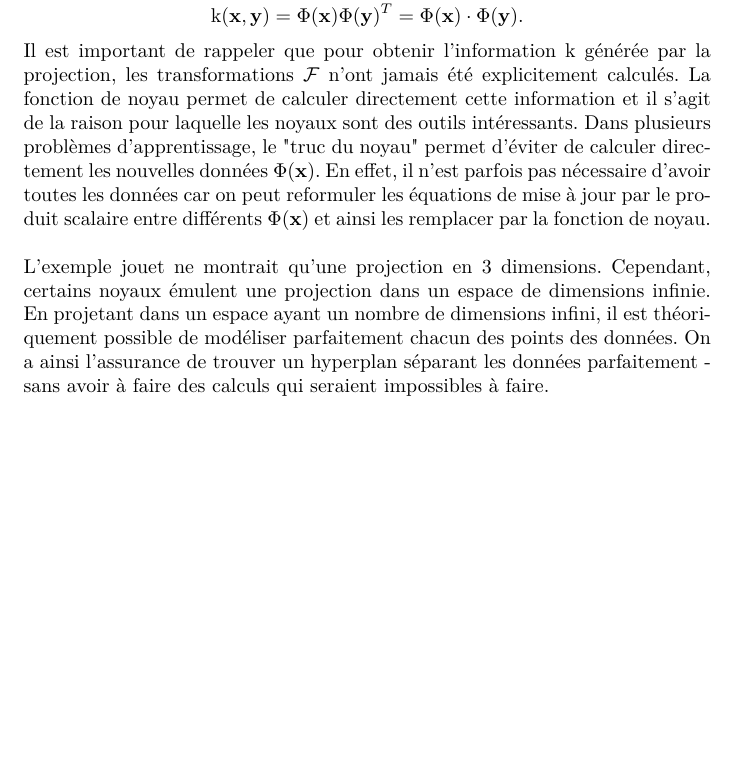
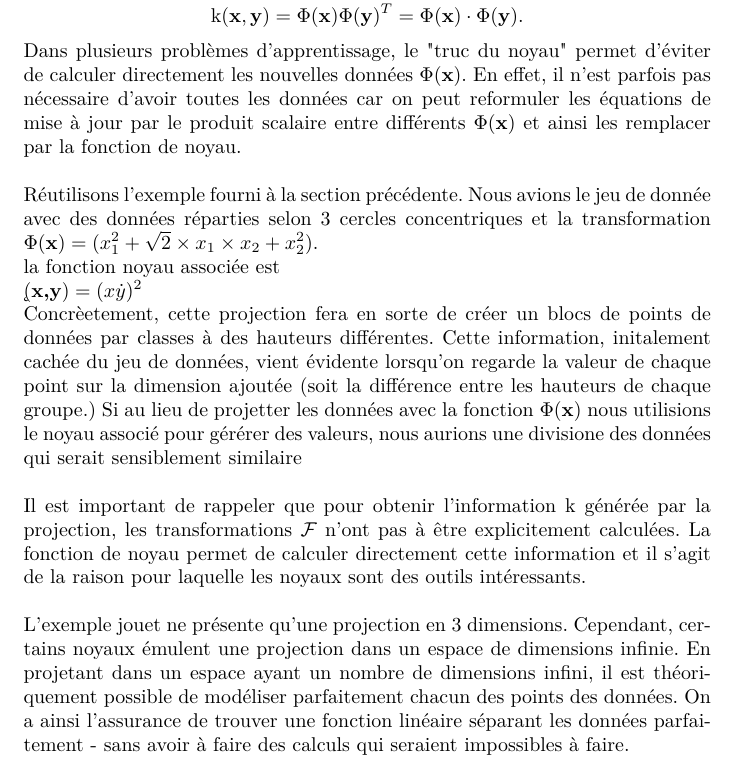
Before and after one commit to chblw/stt7330-projet1, a LaTeX document (rapport/stt-projet1.tex, which reads rapport/kernel.tex): part of page 6 of 12, cut so that both start at the same text, the shorter picture padded with empty space. Compiled offline with pdfLaTeX.

Commit message:
ajout exemple kernel

```diff
--- a/rapport/kernel.tex
+++ b/rapport/kernel.tex
@@ -8,11 +7,24 @@ $$\textbf{x}\textbf{y}^T = \textbf{x} \cdot \textbf{y}.$$
 En général, lorsque le produit scalaire entre les transformations définis en (\ref{eq:featurespace}) existe, on appèlle cette fonction le noyau et on peut reformuler le produit scalaire comme
 $$\textrm{k}(\textbf{x}, \textbf{y}) = \Phi(\textbf{x})\Phi(\textbf{y})^T = \Phi(\textbf{x})\cdot \Phi(\textbf{y}).$$
 
-Il est important de rappeler que pour obtenir l’information $\textrm{k}$ générée par la projection, les transformations $\mathcal{F}$ n'ont jamais été explicitement calculés. La fonction de noyau permet de calculer directement cette information et il s’agit de la raison pour laquelle les noyaux sont des outils intéressants. Dans plusieurs problèmes d'apprentissage, le "truc du noyau" permet d'éviter de calculer directement les nouvelles données $\Phi(\textbf{x})$. En effet, il n'est parfois pas nécessaire d'avoir toutes les données car on peut reformuler les équations de mise à jour par le produit scalaire entre différents $\Phi(\textbf{x})$ et ainsi les remplacer par la fonction de noyau. \\
+Dans plusieurs problèmes d'apprentissage, le "truc du noyau" permet d'éviter de calculer directement les nouvelles données $\Phi(\textbf{x})$.
+En effet, il n'est parfois pas nécessaire d'avoir toutes les données car on peut reformuler les équations de mise à jour par le produit scalaire
+entre différents $\Phi(\textbf{x})$ et ainsi les remplacer par la fonction de noyau. \\
 
-L'exemple jouet ne montrait qu’une projection en 3 dimensions. Cependant, certains noyaux émulent une projection dans un espace de dimensions infinie. En projetant dans un espace ayant un nombre de dimensions infini, il est théoriquement possible de modéliser parfaitement chacun des points des données. On a ainsi l’assurance de trouver un hyperplan séparant les données parfaitement - sans avoir à faire des calculs qui seraient impossibles à faire.\\
+Réutilisons l'exemple fourni à la section précédente. Nous avions le jeu de donnée avec des données réparties selon 3 cercles concentriques
+et la transformation $\Phi(\textbf{x})= (x_1^2 + \sqrt{2} \times x_1\times x_2 + x_2^2)$. \\ la fonction noyau associée est
 
-% Attention ici. il faut pas nécessairement parler d'hyperplan, seulement qu'on peut trouver une transformation des données pour obtenir une manière linéaire de résoudre le probleme. Ensuite on rappelle que l'ACP est une projection linéaire, alors tadaa magie
+$\k(\textbf{x,y})= (x \dot y)^2$
 
+Concrèetement, cette projection fera en sorte de créer un blocs de points de données par classes à des hauteurs différentes. Cette information,
+initalement cachée du jeu de données, vient évidente lorsqu'on regarde la valeur de chaque point sur la dimension ajoutée (soit la différence entre les hauteurs de chaque groupe.)
+Si au lieu de projetter les données avec la fonction $\Phi(\textbf{x})$ nous utilisions le noyau associé pour gérérer des valeurs,
+nous aurions une divisione des données qui serait sensiblement similaire \\
 
-En pratique, au lieu de sélectionner un espace d'attributs $\mathcal{F}$, on sélectionne directement le noyau. Il n'est pas nécessaire de savoir l'espace d'attributs $\mathcal{F}$ ou la fonction $\Phi$. De plus, il est possible que la fonction $\Phi$ projète des données vers une dimension infinie mais cette fonction n'a pas besoin d’être connue car l'impossibilité analytique de déterminer cette fonction est esquivée par le truc du noyau. Des exemples de noyaux communément utilisés sont présentés dans la table \ref{tab:kernels}.
+Il est important de rappeler que pour obtenir l’information $\textrm{k}$ générée par la projection, les transformations $\mathcal{F}$ n'ont pas à être explicitement calculées.
+La fonction de noyau permet de calculer directement cette information et il s’agit de la raison pour laquelle les noyaux sont des outils intéressants. \\
+
+L'exemple jouet ne présente qu’une projection en 3 dimensions. Cependant, certains noyaux émulent une projection dans un espace de dimensions infinie.
+En projetant dans un espace ayant un nombre de dimensions infini, il est théoriquement possible de modéliser
+parfaitement chacun des points des données. On a ainsi l’assurance de trouver une fonction linéaire séparant les
+données parfaitement - sans avoir à faire des calculs qui seraient impossibles à faire.\\
```
Also changed, not shown: rapport/kernel.tex (7 more changed lines).
